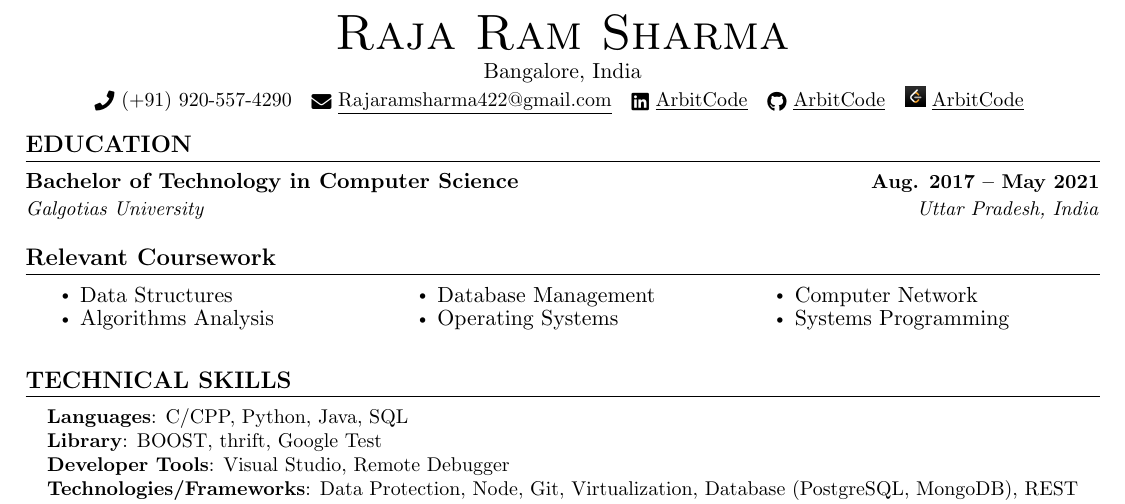
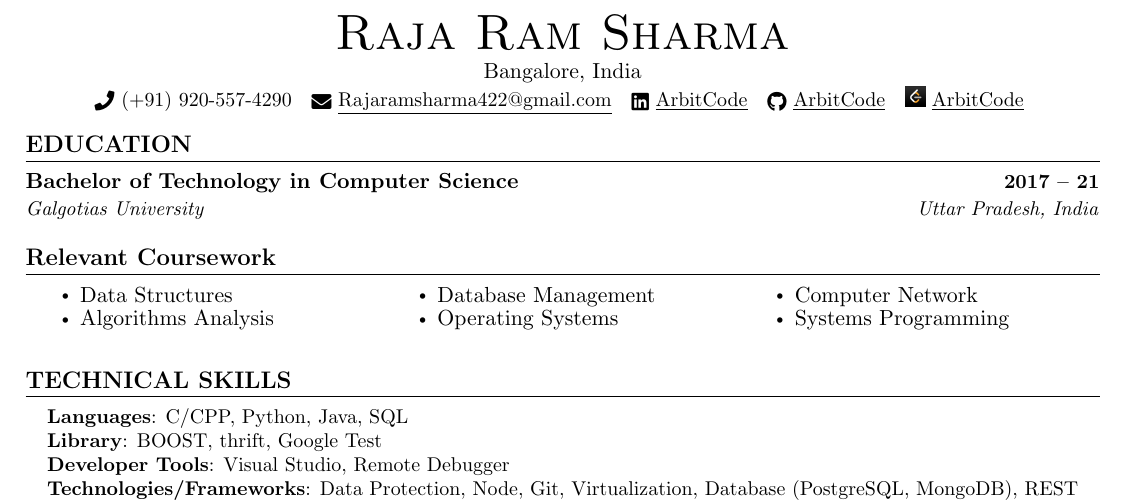
Before and after one commit to ArbitCode/resume, a LaTeX document (RajaRamSharma_C++_3_0Yrs.tex): part of the page, cut so that both start at the same text. Compiled offline with pdfLaTeX.

Commit message:
year change

```diff
--- a/RajaRamSharma_C++_3_0Yrs.tex
+++ b/RajaRamSharma_C++_3_0Yrs.tex
@@ -140,7 +140,7 @@
 %-----------B.tech-----------
   \resumeSubHeadingListStart
     \resumeSubheading
-      {Bachelor of Technology in Computer Science}{Aug. 2017 -- May 2021}
+      {Bachelor of Technology in Computer Science}{2017 -- 21}
       {Galgotias University}{Uttar Pradesh, India}
   \resumeSubHeadingListEnd
 
```
Also changed, not shown: out/RajaRamSharma_C++_3_0Yrs.pdf (deleted), out/Rajaram_Resume.pdf (deleted), out/Rajaram_resume.pdf.
